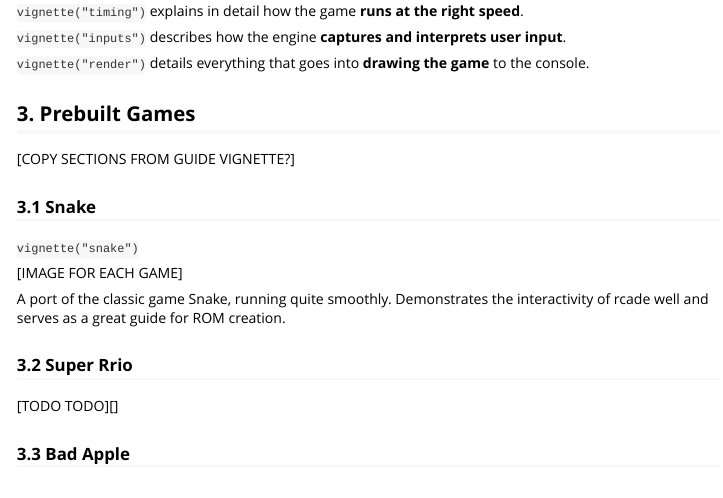
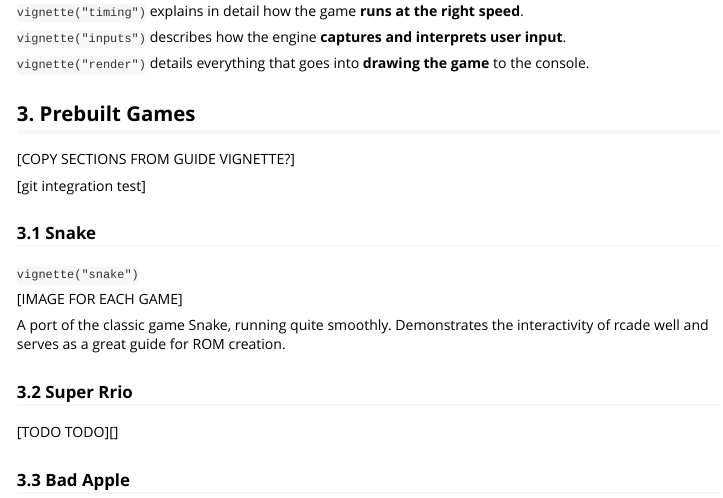
Before and after one commit to gbkorr/rcade, an R Markdown document (vignettes/rcade.Rmd): the page in a window 1100 px wide, from 630 px down. Rendered offline with R 4.5, knitr and Pandoc, with nearby package versions.

Commit message:
testing pkgdown autointegration with gh pages

```diff
--- a/vignettes/rcade.Rmd
+++ b/vignettes/rcade.Rmd
@@ -47,6 +47,8 @@ This package comes with a full suite of vignettes detailing every aspect of how
 
 ## 3. Prebuilt Games
 [COPY SECTIONS FROM GUIDE VIGNETTE?]
+
+[git integration test]
 
 ### 3.1 Snake
 `vignette("snake")`
```
Also changed, not shown: LICENSE.md.
